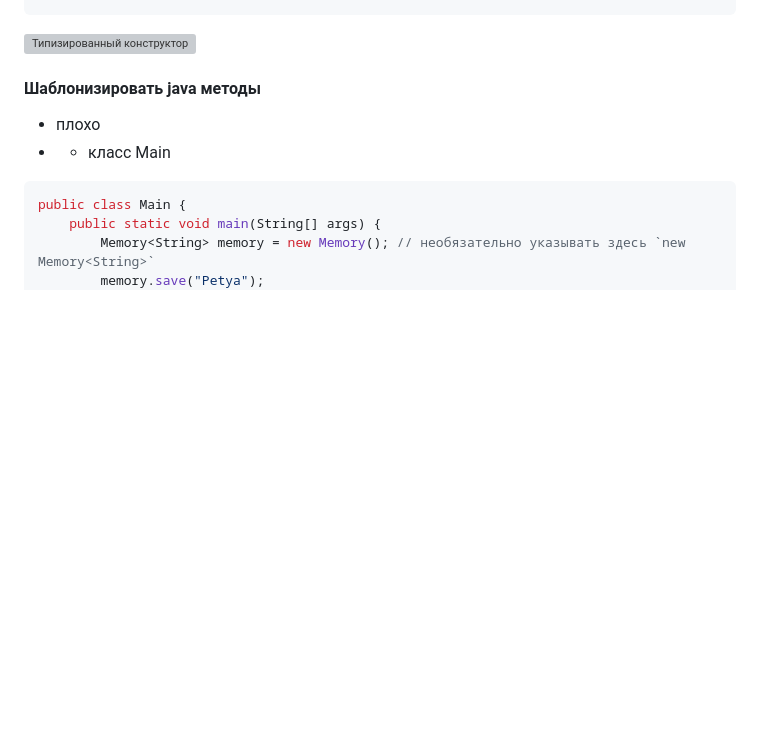
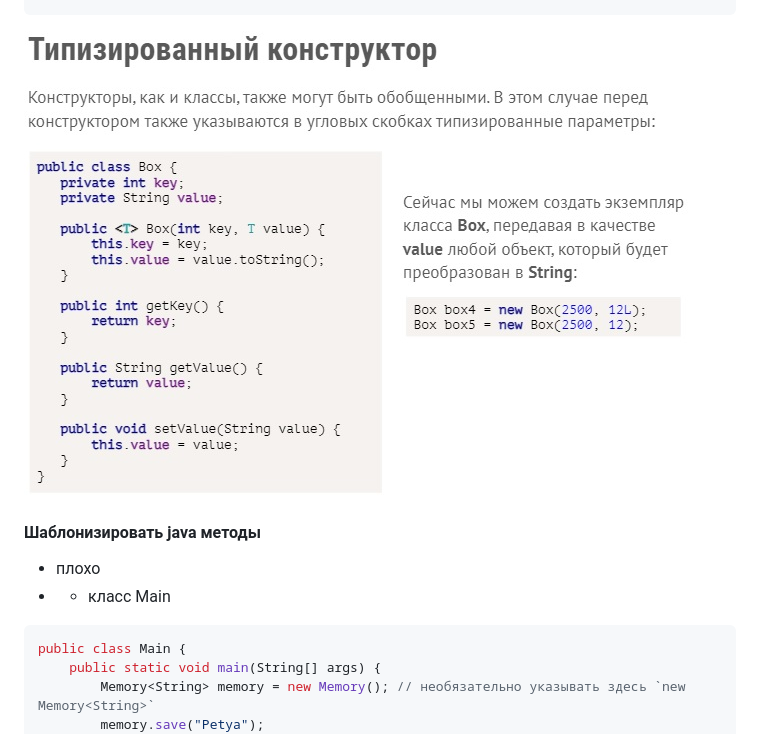
Before and after one commit to UniMWS/Lesson, a Markdown page: JDCP-6/16.1.md, the part around the change. Drawn GitHub-style; pictures changed too: JDCP-6/img/TypedConstructor.jpg (added); blank space fills up the shorter version; grey boxes are pictures that could not be loaded.

````diff
--- a/JDCP-6/16.1.md
+++ b/JDCP-6/16.1.md
@@ -90,7 +90,8 @@ public class Main {
     }
 }
 ```
-![Типизированный конструктор](./TypedConstructor.jpg)
+![Типизированный конструктор](./img/TypedConstructor.jpg)
+
 #### Шаблонизировать java методы
 + плохо
 + + класс Main
````
